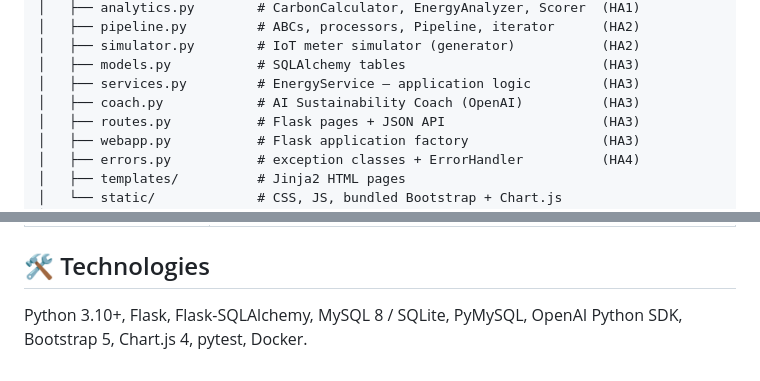
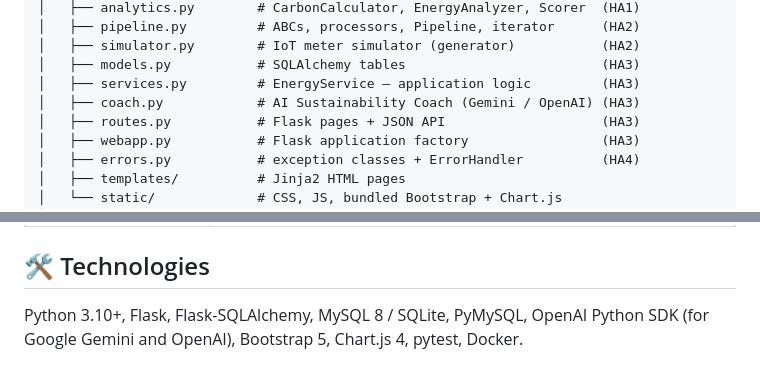
Before and after one commit to abhnasim/smart-energy-monitor, a Markdown page: README.md, 2 parts joined by grey strips. GitHub-like rendering.

```diff
--- a/README.md
+++ b/README.md
@@ -136,7 +136,7 @@ smart-energy-monitor/
 │   ├── simulator.py        # IoT meter simulator (generator)           (HA2)
 │   ├── models.py           # SQLAlchemy tables                         (HA3)
 │   ├── services.py         # EnergyService – application logic         (HA3)
-│   ├── coach.py            # AI Sustainability Coach (OpenAI)          (HA3)
+│   ├── coach.py            # AI Sustainability Coach (Gemini / OpenAI) (HA3)
 │   ├── routes.py           # Flask pages + JSON API                    (HA3)
 │   ├── webapp.py           # Flask application factory                 (HA3)
 │   ├── errors.py           # exception classes + ErrorHandler          (HA4)
@@ -181,4 +181,4 @@ curl -X POST http://127.0.0.1:5000/api/readings \
 
 ## 🛠️ Technologies
 
-Python 3.10+, Flask, Flask-SQLAlchemy, MySQL 8 / SQLite, PyMySQL, OpenAI Python SDK, Bootstrap 5, Chart.js 4, pytest, Docker.
+Python 3.10+, Flask, Flask-SQLAlchemy, MySQL 8 / SQLite, PyMySQL, OpenAI Python SDK (for Google Gemini and OpenAI), Bootstrap 5, Chart.js 4, pytest, Docker.
```
Also changed, not shown: other parts of README.md (+2 -2 lines), docs/requirements.md (+3 -3 lines), docs/uml/4_architecture.png, 1 other file.
